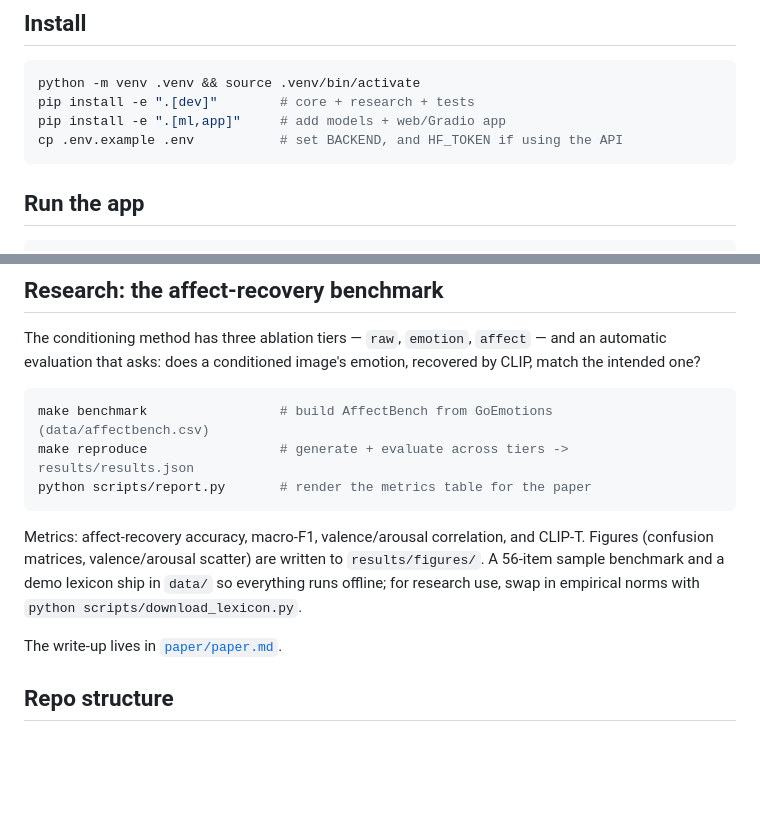
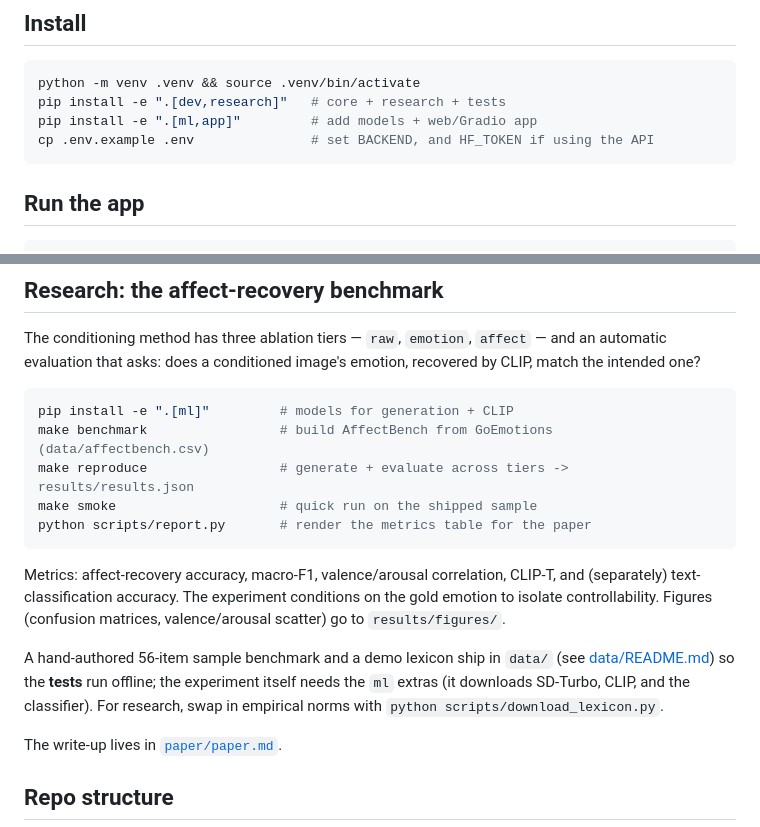
Before and after one commit to urmeo/NovaVision, a Markdown page: README.md, 2 parts joined by grey strips. GitHub-like rendering; blank space fills up the shorter version.

Commit message:
readme deps

````diff
--- a/README.md
+++ b/README.md
@@ -31,9 +31,9 @@ they are computed from the text rather than looked up from a fixed table.
 
 ```bash
 python -m venv .venv && source .venv/bin/activate
-pip install -e ".[dev]"        # core + research + tests
-pip install -e ".[ml,app]"     # add models + web/Gradio app
-cp .env.example .env           # set BACKEND, and HF_TOKEN if using the API
+pip install -e ".[dev,research]"   # core + research + tests
+pip install -e ".[ml,app]"         # add models + web/Gradio app
+cp .env.example .env               # set BACKEND, and HF_TOKEN if using the API
 ```
 
 ## Run the app
@@ -66,15 +66,22 @@ automatic evaluation that asks: does a conditioned image's emotion, recovered by
 the intended one?
 
 ```bash
+pip install -e ".[ml]"         # models for generation + CLIP
 make benchmark                 # build AffectBench from GoEmotions (data/affectbench.csv)
 make reproduce                 # generate + evaluate across tiers -> results/results.json
+make smoke                     # quick run on the shipped sample
 python scripts/report.py       # render the metrics table for the paper
 ```
 
-Metrics: affect-recovery accuracy, macro-F1, valence/arousal correlation, and CLIP-T.
-Figures (confusion matrices, valence/arousal scatter) are written to `results/figures/`.
-A 56-item sample benchmark and a demo lexicon ship in `data/` so everything runs offline; for
-research use, swap in empirical norms with `python scripts/download_lexicon.py`.
+Metrics: affect-recovery accuracy, macro-F1, valence/arousal correlation, CLIP-T, and
+(separately) text-classification accuracy. The experiment conditions on the gold emotion to
+isolate controllability. Figures (confusion matrices, valence/arousal scatter) go to
+`results/figures/`.
+
+A hand-authored 56-item sample benchmark and a demo lexicon ship in `data/` (see
+[data/README.md](data/README.md)) so the **tests** run offline; the experiment itself needs the
+`ml` extras (it downloads SD-Turbo, CLIP, and the classifier). For research, swap in empirical
+norms with `python scripts/download_lexicon.py`.
 
 The write-up lives in [`paper/paper.md`](paper/paper.md).
 
````
